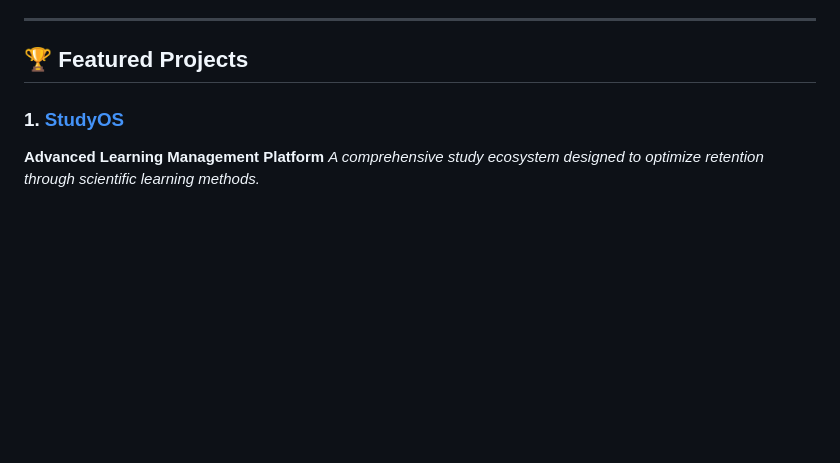
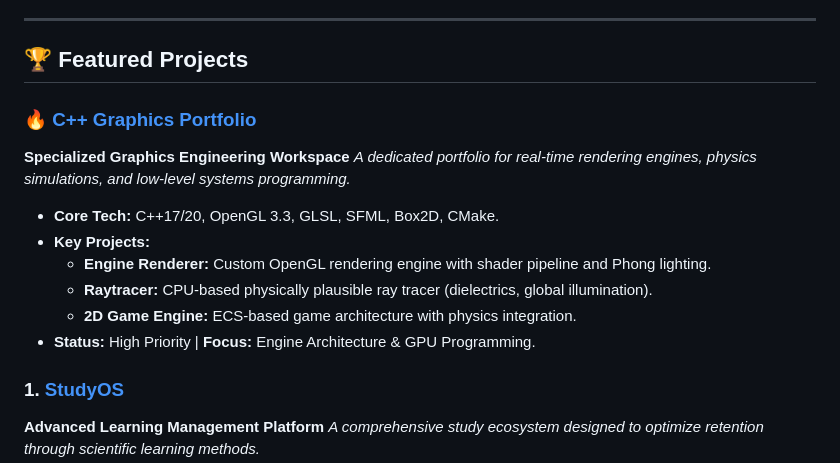
Before and after one commit to solufelo/solomon-olufelo-projects, a Markdown page: README.md, the part around the change. Rendered like a GitHub page; blank space fills up the shorter version.

Commit message:
docs: add link to specialized C++ graphics portfolio

```diff
--- a/README.md
+++ b/README.md
@@ -23,6 +23,17 @@ I specialize in building **production-ready applications** that solve real user
 ---
 
 ## 🏆 Featured Projects
+
+### 🔥 [C++ Graphics Portfolio](https://github.com/solufelo/cpp-graphics-portfolio)
+**Specialized Graphics Engineering Workspace**
+*A dedicated portfolio for real-time rendering engines, physics simulations, and low-level systems programming.*
+
+*   **Core Tech:** C++17/20, OpenGL 3.3, GLSL, SFML, Box2D, CMake.
+*   **Key Projects:**
+    *   **Engine Renderer:** Custom OpenGL rendering engine with shader pipeline and Phong lighting.
+    *   **Raytracer:** CPU-based physically plausible ray tracer (dielectrics, global illumination).
+    *   **2D Game Engine:** ECS-based game architecture with physics integration.
+*   **Status:** High Priority | **Focus:** Engine Architecture & GPU Programming.
 
 ### 1. [StudyOS](projects/web-development/StudyOS)
 **Advanced Learning Management Platform**
```
